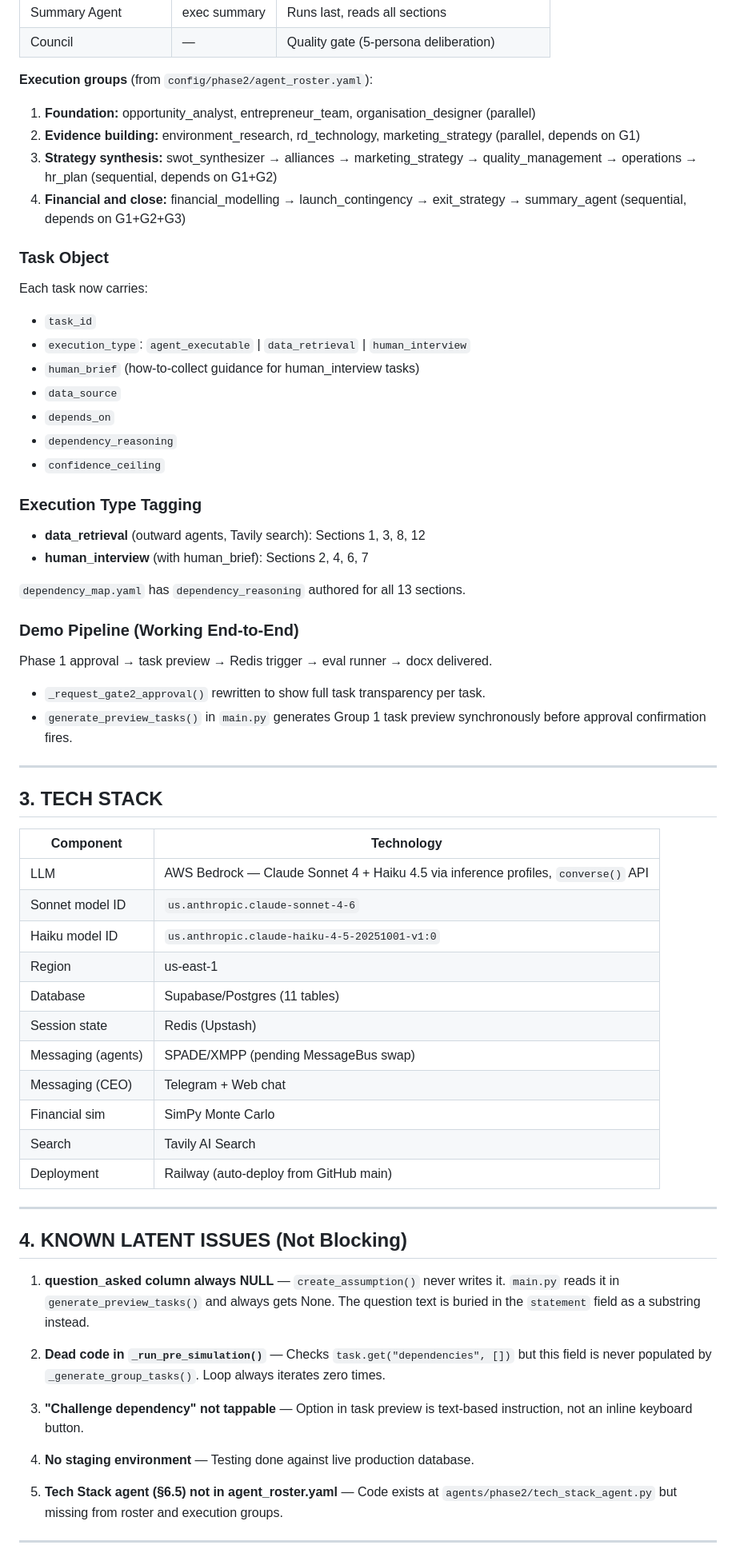
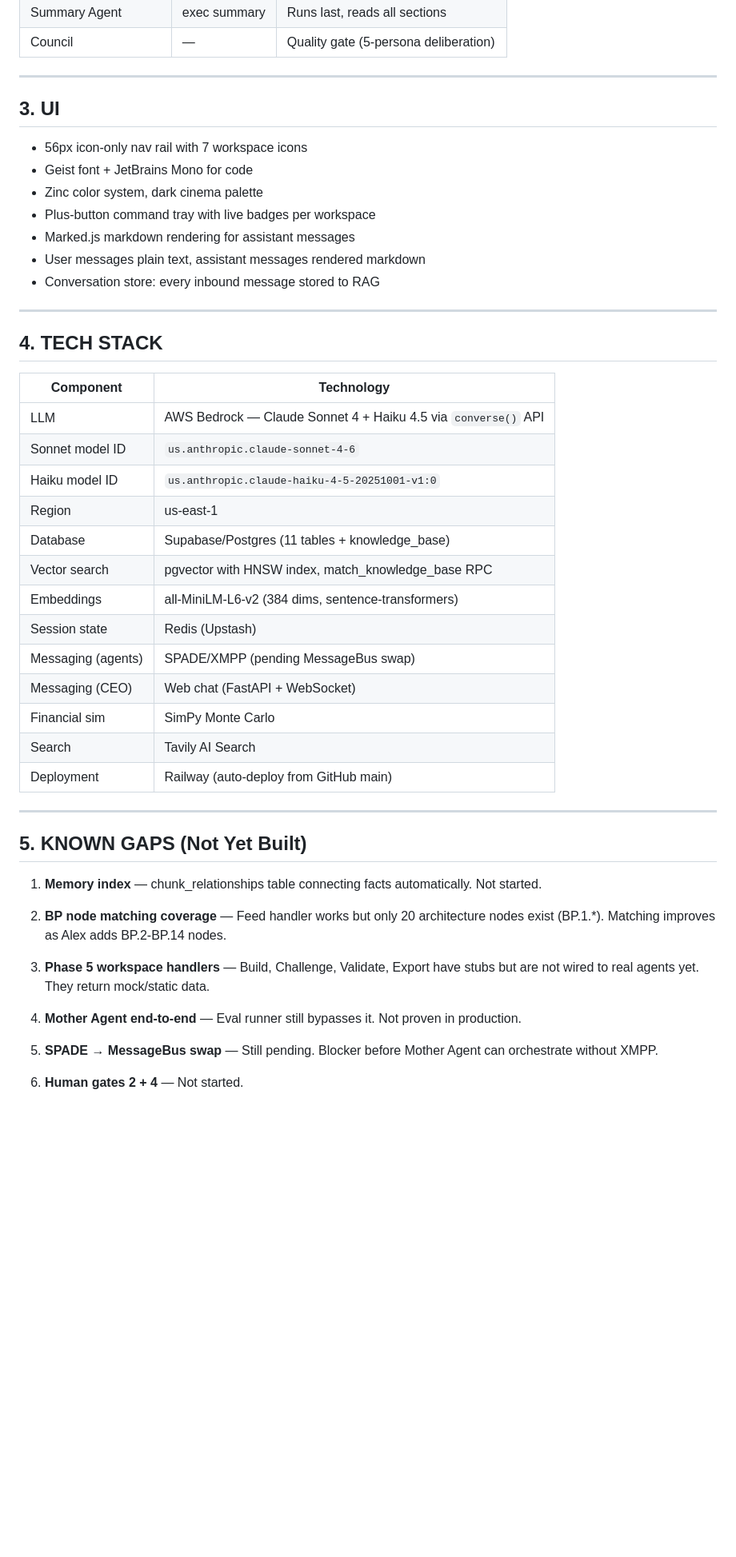
Before and after one commit to Saiaditya26122006/Multi-Agent, a Markdown page: docs/PROJECT_STATE.md, the part around one of its changes. Shown at 80% size. Rendered like a GitHub page; blank space fills up the shorter version.

Commit message:
Update PROJECT_STATE.md to reflect current reality (2026-07-04)
Co-Authored-By: Claude Opus 4.6 (1M context) <noreply@anthropic.com>

```diff
--- a/docs/PROJECT_STATE.md
+++ b/docs/PROJECT_STATE.md
@@ -59,68 +115,51 @@
 | Summary Agent | exec summary | Runs last, reads all sections |
 | Council | — | Quality gate (5-persona deliberation) |
 
-**Execution groups** (from `config/phase2/agent_roster.yaml`):
-1. **Foundation:** opportunity_analyst, entrepreneur_team, organisation_designer (parallel)
-2. **Evidence building:** environment_research, rd_technology, marketing_strategy (parallel, depends on G1)
-3. **Strategy synthesis:** swot_synthesizer → alliances → marketing_strategy → quality_management → operations → hr_plan (sequential, depends on G1+G2)
-4. **Financial and close:** financial_modelling → launch_contingency → exit_strategy → summary_agent (sequential, depends on G1+G2+G3)
+---
 
-### Task Object
+## 3. UI
 
-Each task now carries:
-- `task_id`
-- `execution_type`: `agent_executable` | `data_retrieval` | `human_interview`
-- `human_brief` (how-to-collect guidance for human_interview tasks)
-- `data_source`
-- `depends_on`
-- `dependency_reasoning`
-- `confidence_ceiling`
-
-### Execution Type Tagging
-
-- **data_retrieval** (outward agents, Tavily search): Sections 1, 3, 8, 12
-- **human_interview** (with human_brief): Sections 2, 4, 6, 7
-
-`dependency_map.yaml` has `dependency_reasoning` authored for all 13 sections.
-
-### Demo Pipeline (Working End-to-End)
-
-Phase 1 approval → task preview → Redis trigger → eval runner → docx delivered.
-
-- `_request_gate2_approval()` rewritten to show full task transparency per task.
-- `generate_preview_tasks()` in `main.py` generates Group 1 task preview synchronously before approval confirmation fires.
+- 56px icon-only nav rail with 7 workspace icons
+- Geist font + JetBrains Mono for code
+- Zinc color system, dark cinema palette
+- Plus-button command tray with live badges per workspace
+- Marked.js markdown rendering for assistant messages
+- User messages plain text, assistant messages rendered markdown
+- Conversation store: every inbound message stored to RAG
 
 ---
 
-## 3. TECH STACK
+## 4. TECH STACK
 
 | Component | Technology |
 |-----------|-----------|
-| LLM | AWS Bedrock — Claude Sonnet 4 + Haiku 4.5 via inference profiles, `converse()` API |
+| LLM | AWS Bedrock — Claude Sonnet 4 + Haiku 4.5 via `converse()` API |
 | Sonnet model ID | `us.anthropic.claude-sonnet-4-6` |
 | Haiku model ID | `us.anthropic.claude-haiku-4-5-20251001-v1:0` |
 | Region | us-east-1 |
-| Database | Supabase/Postgres (11 tables) |
+| Database | Supabase/Postgres (11 tables + knowledge_base) |
+| Vector search | pgvector with HNSW index, match_knowledge_base RPC |
+| Embeddings | all-MiniLM-L6-v2 (384 dims, sentence-transformers) |
 | Session state | Redis (Upstash) |
 | Messaging (agents) | SPADE/XMPP (pending MessageBus swap) |
-| Messaging (CEO) | Telegram + Web chat |
+| Messaging (CEO) | Web chat (FastAPI + WebSocket) |
 | Financial sim | SimPy Monte Carlo |
 | Search | Tavily AI Search |
 | Deployment | Railway (auto-deploy from GitHub main) |
 
 ---
 
-## 4. KNOWN LATENT ISSUES (Not Blocking)
+## 5. KNOWN GAPS (Not Yet Built)
 
-1. **question_asked column always NULL** — `create_assumption()` never writes it. `main.py` reads it in `generate_preview_tasks()` and always gets None. The question text is buried in the `statement` field as a substring instead.
+1. **Memory index** — chunk_relationships table connecting facts automatically. Not started.
 
-2. **Dead code in `_run_pre_simulation()`** — Checks `task.get("dependencies", [])` but this field is never populated by `_generate_group_tasks()`. Loop always iterates zero times.
+2. **BP node matching coverage** — Feed handler works but only 20 architecture nodes exist (BP.1.*). Matching improves as Alex adds BP.2-BP.14 nodes.
 
-3. **"Challenge dependency" not tappable** — Option in task preview is text-based instruction, not an inline keyboard button.
+3. **Phase 5 workspace handlers** — Build, Challenge, Validate, Export have stubs but are not wired to real agents yet. They return mock/static data.
 
-4. **No staging environment** — Testing done against live production database.
+4. **Mother Agent end-to-end** — Eval runner still bypasses it. Not proven in production.
 
-5. **Tech Stack agent (§6.5) not in agent_roster.yaml** — Code exists at `agents/phase2/tech_stack_agent.py` but missing from roster and execution groups.
+5. **SPADE → MessageBus swap** — Still pending. Blocker before Mother Agent can orchestrate without XMPP.
 
----
+6. **Human gates 2 + 4** — Not started.
 
```
Also changed, not shown: other parts of docs/PROJECT_STATE.md (+73 -23 lines).
